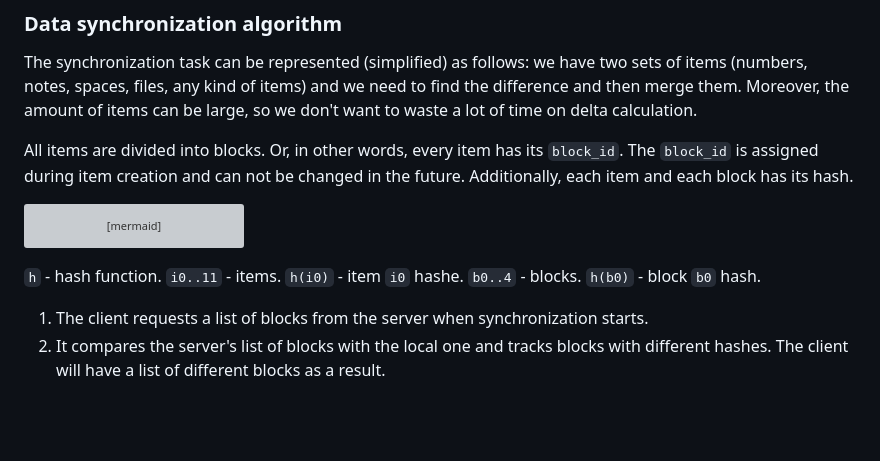
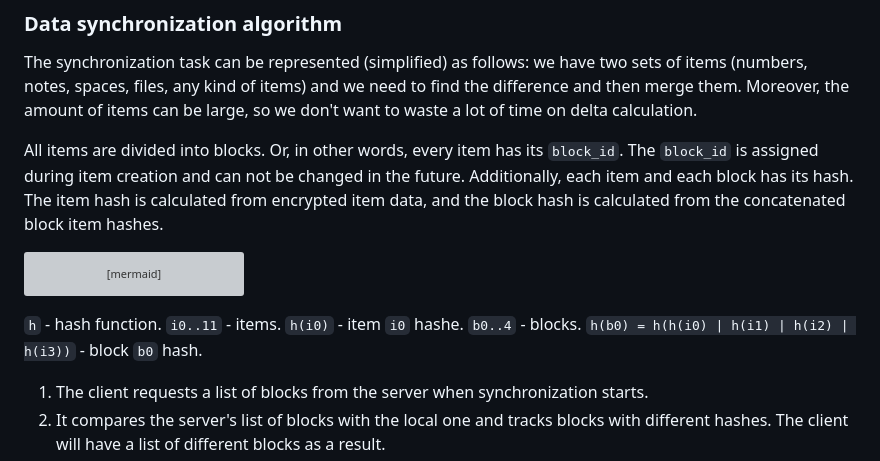
Before and after one commit to TheBestTvarynka/Dataans, a Markdown page: doc/web_server/README.md, the part around the change. GitHub-like rendering; blank space fills up the shorter version; grey boxes are pictures that could not be loaded.

````diff
--- a/doc/web_server/README.md
+++ b/doc/web_server/README.md
@@ -131,7 +131,7 @@ The client and the web server implement the data synchronization algorithm. Give
 
 The synchronization task can be represented (simplified) as follows: we have two sets of items (numbers, notes, spaces, files, any kind of items) and we need to find the difference and then merge them. Moreover, the amount of items can be large, so we don't want to waste a lot of time on delta calculation.
 
-All items are divided into blocks. Or, in other words, every item has its `block_id`. The `block_id` is assigned during item creation and can not be changed in the future. Additionally, each item and each block has its hash.
+All items are divided into blocks. Or, in other words, every item has its `block_id`. The `block_id` is assigned during item creation and can not be changed in the future. Additionally, each item and each block has its hash. The item hash is calculated from encrypted item data, and the block hash is calculated from the concatenated block item hashes.
 
 ```mermaid
 block-beta
@@ -142,7 +142,7 @@ block-beta
   i0 i1 i2 i3 i4 i5 i6 i7 i8 i9 i10 i11
 ```
 
-`h` - hash function. `i0..11` - items. `h(i0)` - item `i0` hashe. `b0..4` - blocks. `h(b0)` - block `b0` hash.
+`h` - hash function. `i0..11` - items. `h(i0)` - item `i0` hashe. `b0..4` - blocks. `h(b0) = h(h(i0) | h(i1) | h(i2) | h(i3))` - block `b0` hash.
 
 1. The client requests a list of blocks from the server when synchronization starts.
 2. It compares the server's list of blocks with the local one and tracks blocks with different hashes. The client will have a list of different blocks as a result.
````
